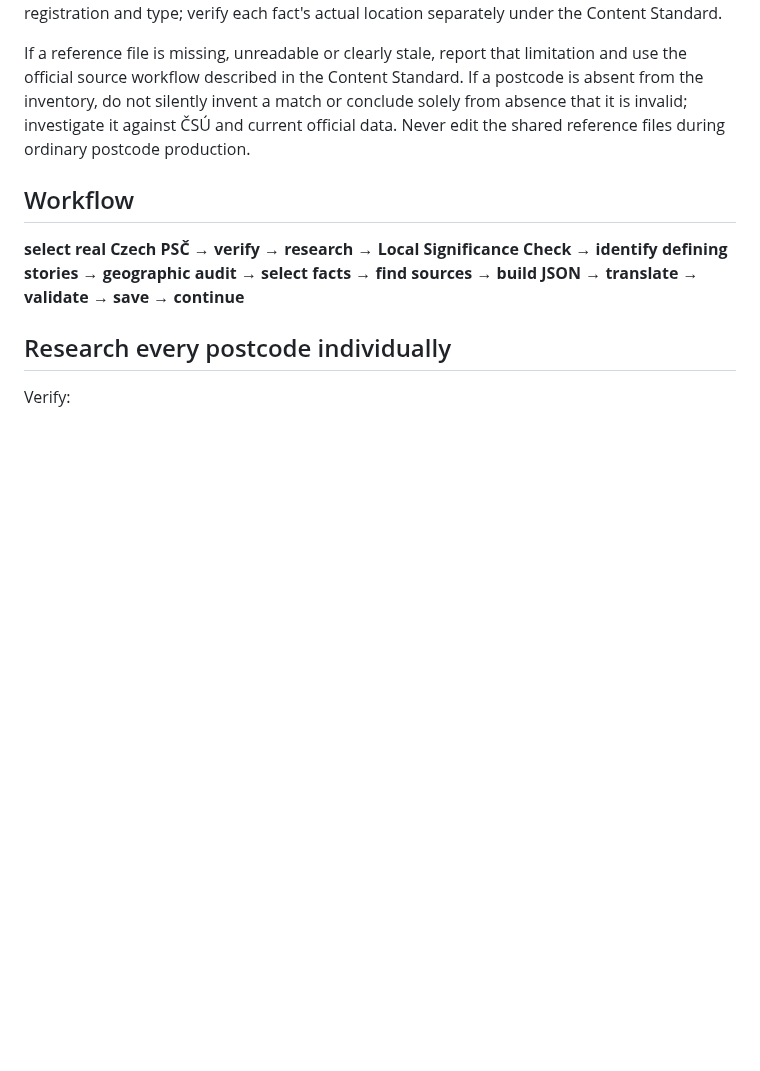
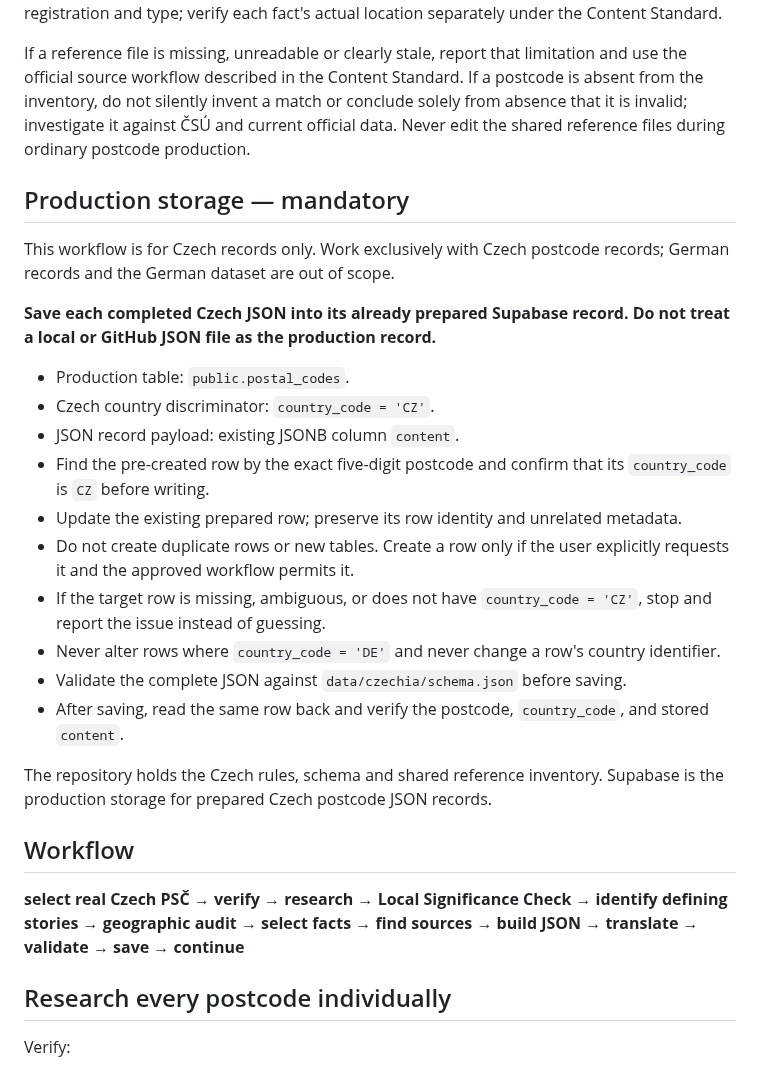
Before and after one commit to Wildwavestylez/travel, a Markdown page: data/czechia/prompt_create.md, the part around the change. Drawn GitHub-style; blank space fills up the shorter version.

Commit message:
Define Czech Supabase production storage

```diff
--- a/data/czechia/prompt_create.md
+++ b/data/czechia/prompt_create.md
@@ -20,6 +20,25 @@ Before researching or verifying a postcode, read `data/czechia/reference/README.
 Do not download or reprocess the nationwide RÚIAN archive when the current committed reference files are available. Do not treat the inventory as proof that a postcode is officially registered by ČSÚ, as proof that a PO-box-only code does or does not exist, or as proof that a particular attraction belongs to the postcode. Check ČSÚ code lists 0028/0029 for official registration and type; verify each fact's actual location separately under the Content Standard.
 
 If a reference file is missing, unreadable or clearly stale, report that limitation and use the official source workflow described in the Content Standard. If a postcode is absent from the inventory, do not silently invent a match or conclude solely from absence that it is invalid; investigate it against ČSÚ and current official data. Never edit the shared reference files during ordinary postcode production.
+
+## Production storage — mandatory
+
+This workflow is for Czech records only. Work exclusively with Czech postcode records; German records and the German dataset are out of scope.
+
+**Save each completed Czech JSON into its already prepared Supabase record. Do not treat a local or GitHub JSON file as the production record.**
+
+- Production table: `public.postal_codes`.
+- Czech country discriminator: `country_code = 'CZ'`.
+- JSON record payload: existing JSONB column `content`.
+- Find the pre-created row by the exact five-digit postcode and confirm that its `country_code` is `CZ` before writing.
+- Update the existing prepared row; preserve its row identity and unrelated metadata.
+- Do not create duplicate rows or new tables. Create a row only if the user explicitly requests it and the approved workflow permits it.
+- If the target row is missing, ambiguous, or does not have `country_code = 'CZ'`, stop and report the issue instead of guessing.
+- Never alter rows where `country_code = 'DE'` and never change a row's country identifier.
+- Validate the complete JSON against `data/czechia/schema.json` before saving.
+- After saving, read the same row back and verify the postcode, `country_code`, and stored `content`.
+
+The repository holds the Czech rules, schema and shared reference inventory. Supabase is the production storage for prepared Czech postcode JSON records.
 
 ## Workflow
 **select real Czech PSČ → verify → research → Local Significance Check → identify defining stories → geographic audit → select facts → find sources → build JSON → translate → validate → save → continue**
```
